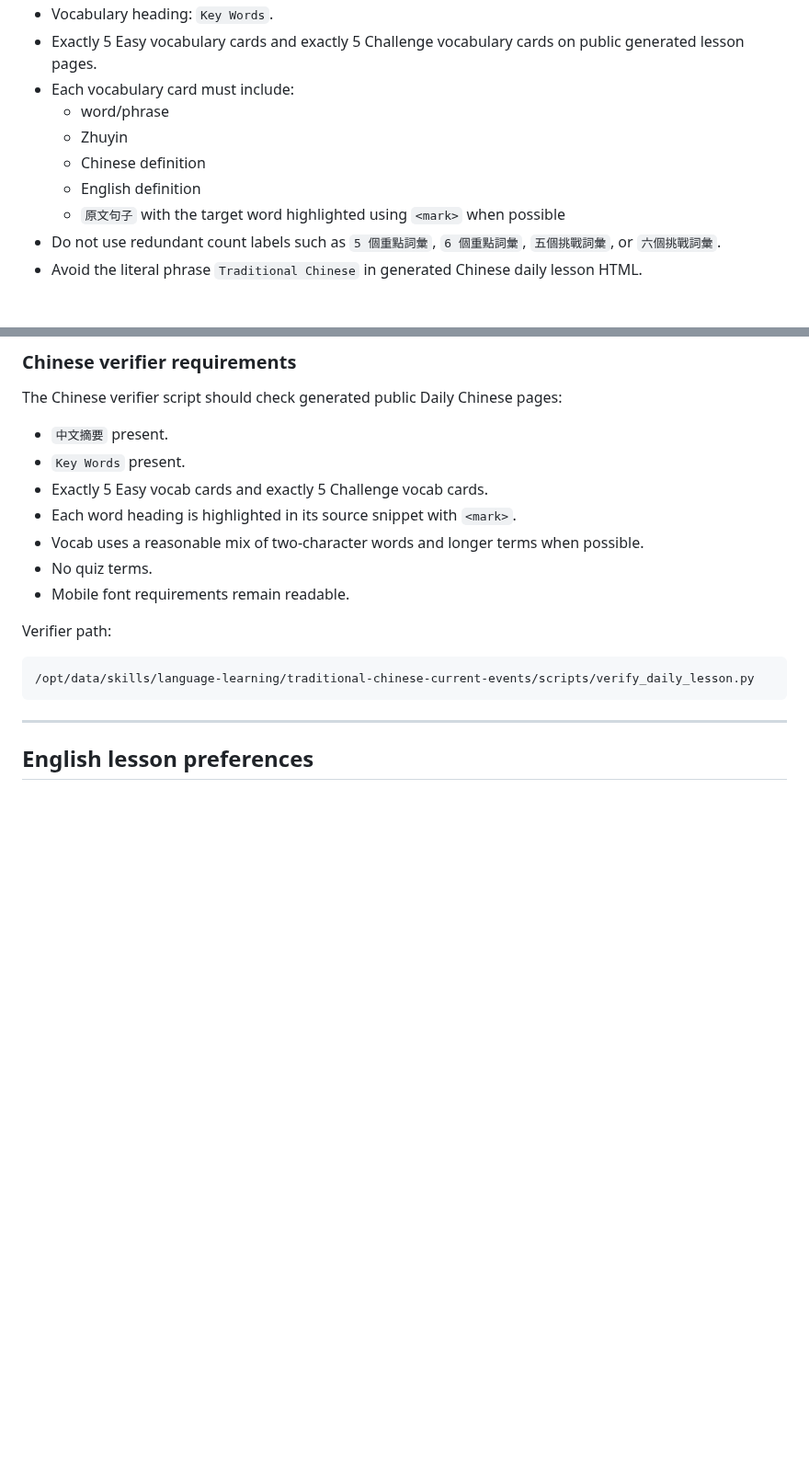
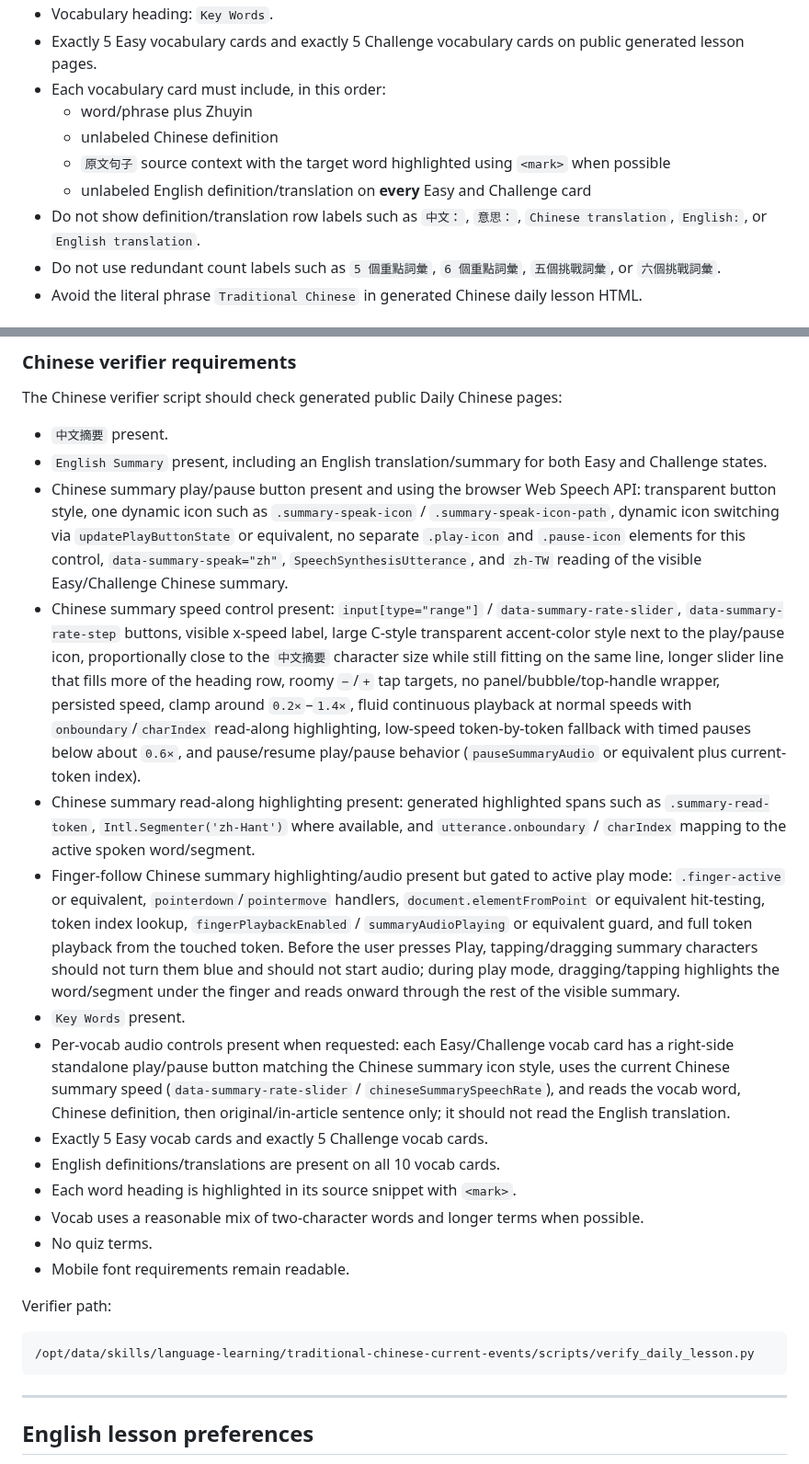
Before and after one commit to Windswell284/English-lessons-web, a Markdown page: docs/hermes-restore-backup.md, 2 parts joined by grey strips. Shown at 92% size. Drawn GitHub-style; blank space fills up the shorter version.

Commit message:
chore: publish English lessons website file docs/hermes-restore-backup.md

```diff
--- a/docs/hermes-restore-backup.md
+++ b/docs/hermes-restore-backup.md
@@ -112,11 +112,11 @@ Skill name to restore/update: `traditional-chinese-current-events`
 - Vocabulary heading: `Key Words`.
 - Exactly 5 Easy vocabulary cards and exactly 5 Challenge vocabulary cards on public generated lesson pages.
-- Each vocabulary card must include:
-  - word/phrase
-  - Zhuyin
-  - Chinese definition
-  - English definition
-  - `原文句子` with the target word highlighted using `<mark>` when possible
+- Each vocabulary card must include, in this order:
+  - word/phrase plus Zhuyin
+  - unlabeled Chinese definition
+  - `原文句子` source context with the target word highlighted using `<mark>` when possible
+  - unlabeled English definition/translation on **every** Easy and Challenge card
+- Do not show definition/translation row labels such as `中文：`, `意思：`, `Chinese translation`, `English:`, or `English translation`.
 - Do not use redundant count labels such as `5 個重點詞彙`, `6 個重點詞彙`, `五個挑戰詞彙`, or `六個挑戰詞彙`.
 - Avoid the literal phrase `Traditional Chinese` in generated Chinese daily lesson HTML.
 
@@ -198,8 +198,15 @@ These should return 404 if removed.
 The Chinese verifier script should check generated public Daily Chinese pages:
 
 - `中文摘要` present.
+- `English Summary` present, including an English translation/summary for both Easy and Challenge states.
+- Chinese summary play/pause button present and using the browser Web Speech API: transparent button style, one dynamic icon such as `.summary-speak-icon` / `.summary-speak-icon-path`, dynamic icon switching via `updatePlayButtonState` or equivalent, no separate `.play-icon` and `.pause-icon` elements for this control, `data-summary-speak="zh"`, `SpeechSynthesisUtterance`, and `zh-TW` reading of the visible Easy/Challenge Chinese summary.
+- Chinese summary speed control present: `input[type="range"]` / `data-summary-rate-slider`, `data-summary-rate-step` buttons, visible x-speed label, large C-style transparent accent-color style next to the play/pause icon, proportionally close to the `中文摘要` character size while still fitting on the same line, longer slider line that fills more of the heading row, roomy `−`/`+` tap targets, no panel/bubble/top-handle wrapper, persisted speed, clamp around `0.2×`–`1.4×`, fluid continuous playback at normal speeds with `onboundary`/`charIndex` read-along highlighting, low-speed token-by-token fallback with timed pauses below about `0.6×`, and pause/resume play/pause behavior (`pauseSummaryAudio` or equivalent plus current-token index).
+- Chinese summary read-along highlighting present: generated highlighted spans such as `.summary-read-token`, `Intl.Segmenter('zh-Hant')` where available, and `utterance.onboundary` / `charIndex` mapping to the active spoken word/segment.
+- Finger-follow Chinese summary highlighting/audio present but gated to active play mode: `.finger-active` or equivalent, `pointerdown`/`pointermove` handlers, `document.elementFromPoint` or equivalent hit-testing, token index lookup, `fingerPlaybackEnabled` / `summaryAudioPlaying` or equivalent guard, and full token playback from the touched token. Before the user presses Play, tapping/dragging summary characters should not turn them blue and should not start audio; during play mode, dragging/tapping highlights the word/segment under the finger and reads onward through the rest of the visible summary.
 - `Key Words` present.
+- Per-vocab audio controls present when requested: each Easy/Challenge vocab card has a right-side standalone play/pause button matching the Chinese summary icon style, uses the current Chinese summary speed (`data-summary-rate-slider` / `chineseSummarySpeechRate`), and reads the vocab word, Chinese definition, then original/in-article sentence only; it should not read the English translation.
 - Exactly 5 Easy vocab cards and exactly 5 Challenge vocab cards.
+- English definitions/translations are present on all 10 vocab cards.
 - Each word heading is highlighted in its source snippet with `<mark>`.
 - Vocab uses a reasonable mix of two-character words and longer terms when possible.
 - No quiz terms.
```
Also changed, not shown: other parts of docs/hermes-restore-backup.md (+3 -3 lines).
